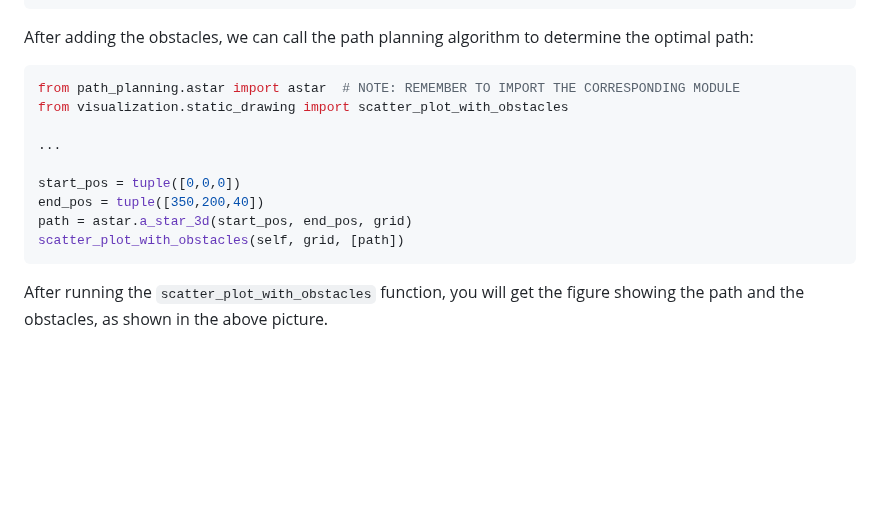
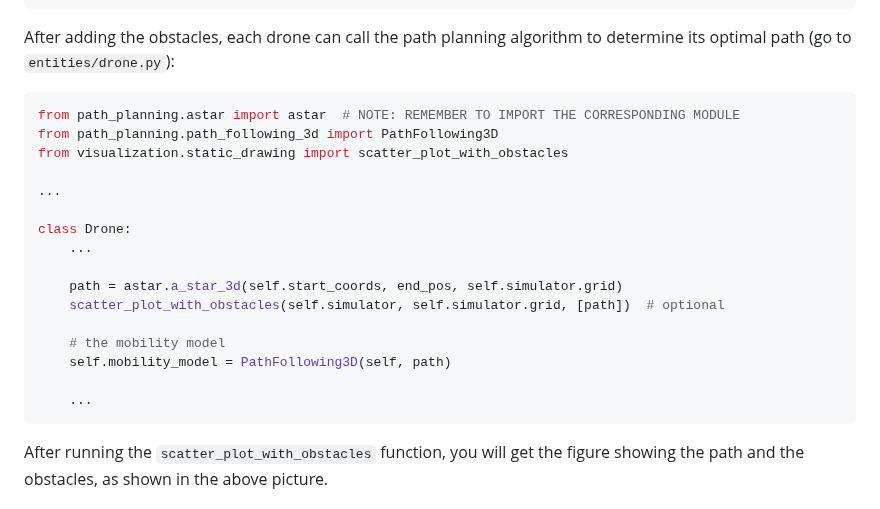
Before and after one commit to 01329582993/Project1, a Markdown page: README.md, the part around the change. Rendered like a GitHub page; blank space fills up the shorter version.

````diff
--- a/README.md
+++ b/README.md
@@ -218,19 +218,25 @@ for j in range(number_of_cube_obst):
     self.obstacle_type.add(obst.id)
 ```
 
-After adding the obstacles, we can call the path planning algorithm to determine the optimal path:
+After adding the obstacles, each drone can call the path planning algorithm to determine its optimal path (go to ```entities/drone.py```):
 ```python
 from path_planning.astar import astar  # NOTE: REMEMBER TO IMPORT THE CORRESPONDING MODULE
+from path_planning.path_following_3d import PathFollowing3D
 from visualization.static_drawing import scatter_plot_with_obstacles
 
 ...
 
-start_pos = tuple([0,0,0])
-end_pos = tuple([350,200,40])
-path = astar.a_star_3d(start_pos, end_pos, grid)
-scatter_plot_with_obstacles(self, grid, [path])
+class Drone:
+    ...
+
+    path = astar.a_star_3d(self.start_coords, end_pos, self.simulator.grid)
+    scatter_plot_with_obstacles(self.simulator, self.simulator.grid, [path])  # optional
+
+    # the mobility model
+    self.mobility_model = PathFollowing3D(self, path)
+
+    ...
 ```
-
 After running the ```scatter_plot_with_obstacles``` function, you will get the figure showing the path and the obstacles, as shown in the above picture.
 
 ### Energy model
````
